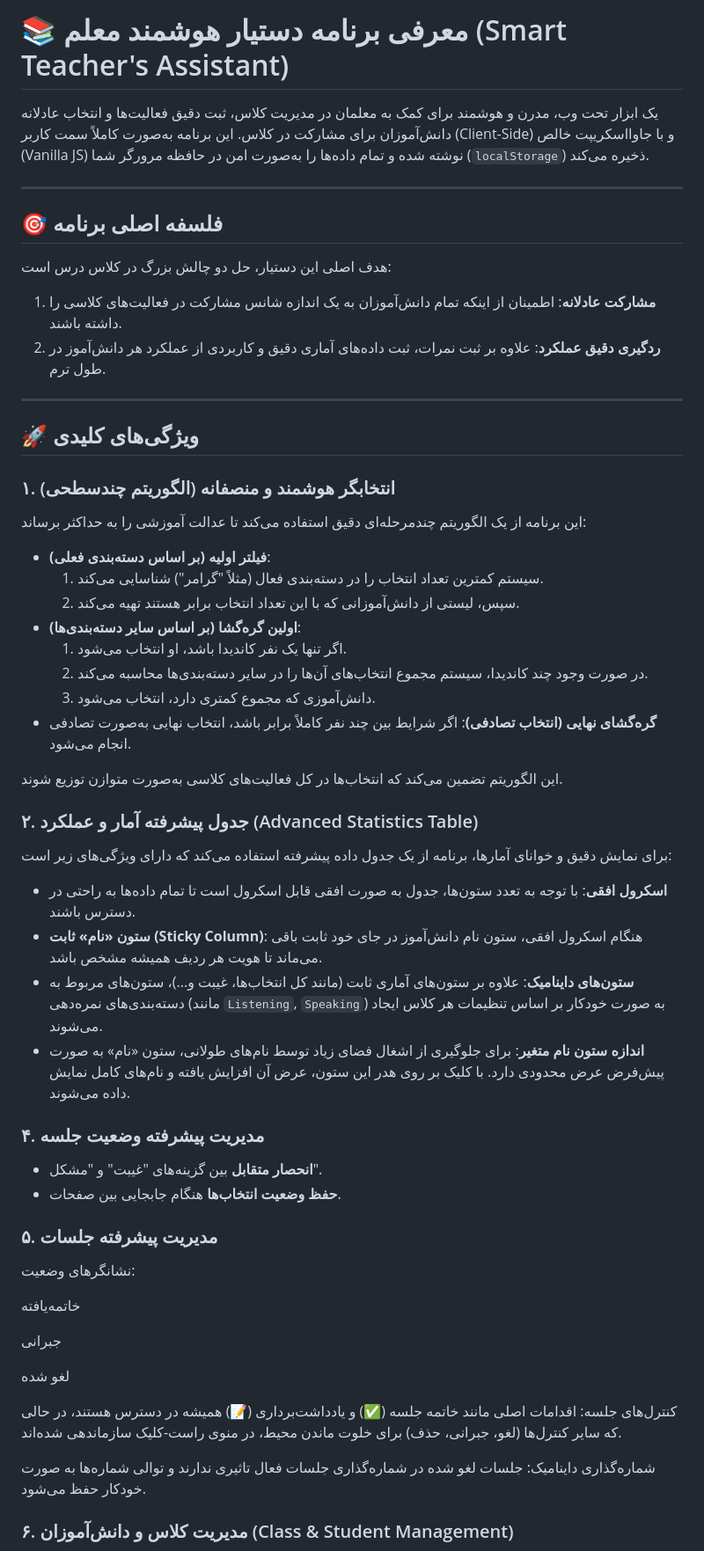
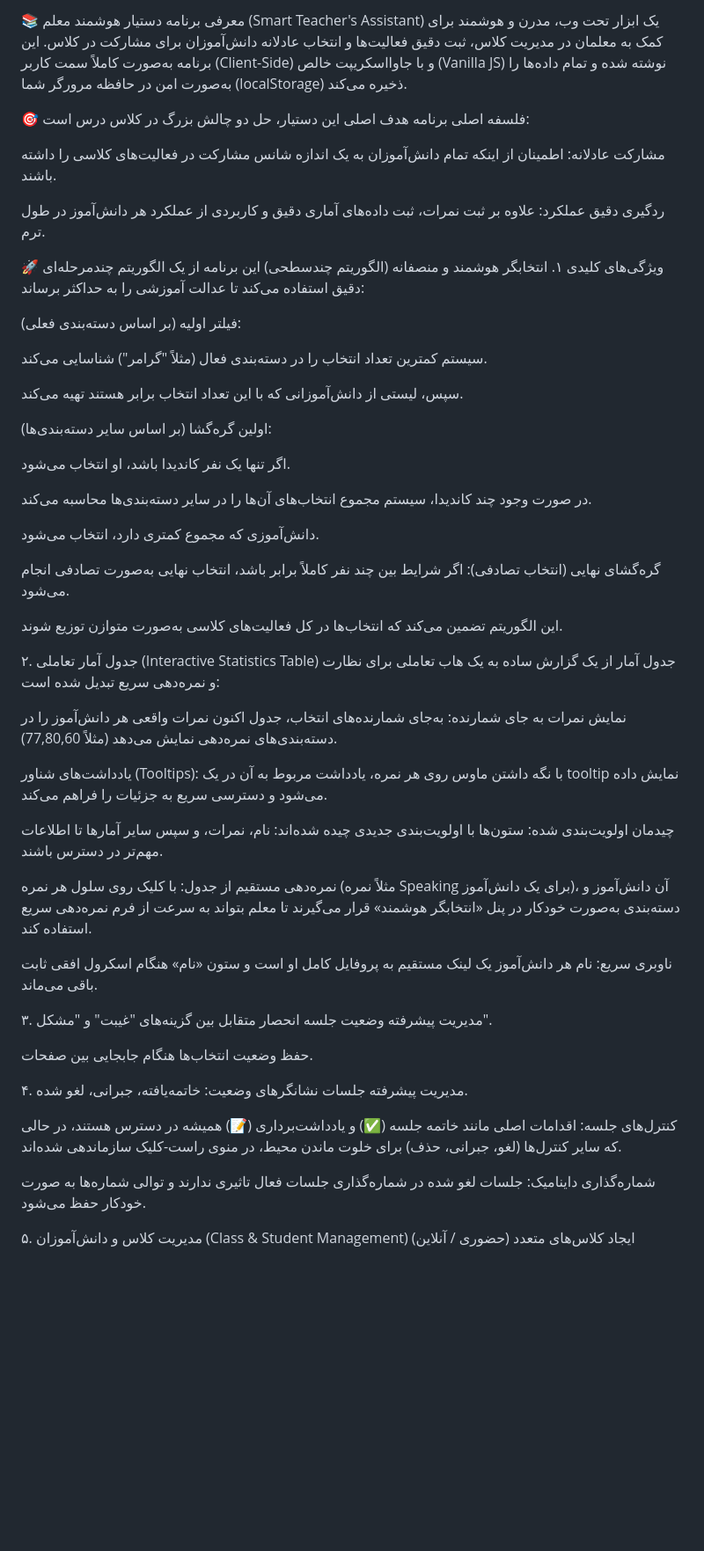
Before and after one commit to abouzar-zanganeh/student-picker, a Markdown page: GEMINI.md, the part around the change printed below. Shown: that part at 88% size. GitHub-like rendering; blank space fills up the shorter version.

```diff
--- a/GEMINI.md
+++ b/GEMINI.md
@@ -1,62 +1,61 @@
-# 📚 معرفی برنامه دستیار هوشمند معلم (Smart Teacher's Assistant)
+📚 معرفی برنامه دستیار هوشمند معلم (Smart Teacher's Assistant)
+یک ابزار تحت وب، مدرن و هوشمند برای کمک به معلمان در مدیریت کلاس، ثبت دقیق فعالیت‌ها و انتخاب عادلانه دانش‌آموزان برای مشارکت در کلاس. این برنامه به‌صورت کاملاً سمت کاربر (Client-Side) و با جاوااسکریپت خالص (Vanilla JS) نوشته شده و تمام داده‌ها را به‌صورت امن در حافظه مرورگر شما (localStorage) ذخیره می‌کند.
 
-یک ابزار تحت وب، مدرن و هوشمند برای کمک به معلمان در مدیریت کلاس، ثبت دقیق فعالیت‌ها و انتخاب عادلانه دانش‌آموزان برای مشارکت در کلاس. این برنامه به‌صورت کاملاً سمت کاربر (Client-Side) و با جاوااسکریپت خالص (Vanilla JS) نوشته شده و تمام داده‌ها را به‌صورت امن در حافظه مرورگر شما (`localStorage`) ذخیره می‌کند.
-
----
-
-## 🎯 فلسفه اصلی برنامه
-
+🎯 فلسفه اصلی برنامه
 هدف اصلی این دستیار، حل دو چالش بزرگ در کلاس درس است:
 
-1.  **مشارکت عادلانه**: اطمینان از اینکه تمام دانش‌آموزان به یک اندازه شانس مشارکت در فعالیت‌های کلاسی را داشته باشند.
-2.  **ردگیری دقیق عملکرد**: علاوه بر ثبت نمرات، ثبت داده‌های آماری دقیق و کاربردی از عملکرد هر دانش‌آموز در طول ترم.
+مشارکت عادلانه: اطمینان از اینکه تمام دانش‌آموزان به یک اندازه شانس مشارکت در فعالیت‌های کلاسی را داشته باشند.
 
----
+ردگیری دقیق عملکرد: علاوه بر ثبت نمرات، ثبت داده‌های آماری دقیق و کاربردی از عملکرد هر دانش‌آموز در طول ترم.
 
-## 🚀 ویژگی‌های کلیدی
-
-### ۱. انتخابگر هوشمند و منصفانه (الگوریتم چندسطحی)
-
+🚀 ویژگی‌های کلیدی
+۱. انتخابگر هوشمند و منصفانه (الگوریتم چندسطحی)
 این برنامه از یک الگوریتم چندمرحله‌ای دقیق استفاده می‌کند تا عدالت آموزشی را به حداکثر برساند:
 
--   **فیلتر اولیه (بر اساس دسته‌بندی فعلی)**:
-    1.  سیستم کمترین تعداد انتخاب را در دسته‌بندی فعال (مثلاً "گرامر") شناسایی می‌کند.
-    2.  سپس، لیستی از دانش‌آموزانی که با این تعداد انتخاب برابر هستند تهیه می‌کند.
--   **اولین گره‌گشا (بر اساس سایر دسته‌بندی‌ها)**:
-    1.  اگر تنها یک نفر کاندیدا باشد، او انتخاب می‌شود.
-    2.  در صورت وجود چند کاندیدا، سیستم مجموع انتخاب‌های آن‌ها را در سایر دسته‌بندی‌ها محاسبه می‌کند.
-    3.  دانش‌آموزی که مجموع کمتری دارد، انتخاب می‌شود.
--   **گره‌گشای نهایی (انتخاب تصادفی)**:
-    اگر شرایط بین چند نفر کاملاً برابر باشد، انتخاب نهایی به‌صورت تصادفی انجام می‌شود.
+فیلتر اولیه (بر اساس دسته‌بندی فعلی):
+
+سیستم کمترین تعداد انتخاب را در دسته‌بندی فعال (مثلاً "گرامر") شناسایی می‌کند.
+
+سپس، لیستی از دانش‌آموزانی که با این تعداد انتخاب برابر هستند تهیه می‌کند.
+
+اولین گره‌گشا (بر اساس سایر دسته‌بندی‌ها):
+
+اگر تنها یک نفر کاندیدا باشد، او انتخاب می‌شود.
+
+در صورت وجود چند کاندیدا، سیستم مجموع انتخاب‌های آن‌ها را در سایر دسته‌بندی‌ها محاسبه می‌کند.
+
+دانش‌آموزی که مجموع کمتری دارد، انتخاب می‌شود.
+
+گره‌گشای نهایی (انتخاب تصادفی):
+اگر شرایط بین چند نفر کاملاً برابر باشد، انتخاب نهایی به‌صورت تصادفی انجام می‌شود.
 
 این الگوریتم تضمین می‌کند که انتخاب‌ها در کل فعالیت‌های کلاسی به‌صورت متوازن توزیع شوند.
 
-### ۲. جدول پیشرفته آمار و عملکرد (Advanced Statistics Table)
+۲. جدول آمار تعاملی (Interactive Statistics Table)
+جدول آمار از یک گزارش ساده به یک هاب تعاملی برای نظارت و نمره‌دهی سریع تبدیل شده است:
 
-برای نمایش دقیق و خوانای آمارها، برنامه از یک جدول داده پیشرفته استفاده می‌کند که دارای ویژگی‌های زیر است:
+نمایش نمرات به جای شمارنده: به‌جای شمارنده‌های انتخاب، جدول اکنون نمرات واقعی هر دانش‌آموز را در دسته‌بندی‌های نمره‌دهی نمایش می‌دهد (مثلاً 77,80,60).
 
--   **اسکرول افقی**: با توجه به تعدد ستون‌ها، جدول به صورت افقی قابل اسکرول است تا تمام داده‌ها به راحتی در دسترس باشند.
--   **ستون «نام» ثابت (Sticky Column)**: هنگام اسکرول افقی، ستون نام دانش‌آموز در جای خود ثابت باقی می‌ماند تا هویت هر ردیف همیشه مشخص باشد.
--   **ستون‌های داینامیک**: علاوه بر ستون‌های آماری ثابت (مانند کل انتخاب‌ها، غیبت و...)، ستون‌های مربوط به دسته‌بندی‌های نمره‌دهی (مانند `Listening`, `Speaking`) به صورت خودکار بر اساس تنظیمات هر کلاس ایجاد می‌شوند.
--   **اندازه ستون نام متغیر**: برای جلوگیری از اشغال فضای زیاد توسط نام‌های طولانی، ستون «نام» به صورت پیش‌فرض عرض محدودی دارد. با کلیک بر روی هدر این ستون، عرض آن افزایش یافته و نام‌های کامل نمایش داده می‌شوند.
+یادداشت‌های شناور (Tooltips): با نگه داشتن ماوس روی هر نمره، یادداشت مربوط به آن در یک tooltip نمایش داده می‌شود و دسترسی سریع به جزئیات را فراهم می‌کند.
 
-### ۴. مدیریت پیشرفته وضعیت جلسه
+چیدمان اولویت‌بندی شده: ستون‌ها با اولویت‌بندی جدیدی چیده شده‌اند: نام، نمرات، و سپس سایر آمارها تا اطلاعات مهم‌تر در دسترس باشند.
 
--   **انحصار متقابل** بین گزینه‌های "غیبت" و "مشکل".
--   **حفظ وضعیت انتخاب‌ها** هنگام جابجایی بین صفحات.
+نمره‌دهی مستقیم از جدول: با کلیک روی سلول هر نمره (مثلاً نمره Speaking برای یک دانش‌آموز)، آن دانش‌آموز و دسته‌بندی به‌صورت خودکار در پنل «انتخابگر هوشمند» قرار می‌گیرند تا معلم بتواند به سرعت از فرم نمره‌دهی سریع استفاده کند.
 
-### ۵. مدیریت پیشرفته جلسات
-نشانگرهای وضعیت:
+ناوبری سریع: نام هر دانش‌آموز یک لینک مستقیم به پروفایل کامل او است و ستون «نام» هنگام اسکرول افقی ثابت باقی می‌ماند.
 
-خاتمه‌یافته
+۳. مدیریت پیشرفته وضعیت جلسه
+انحصار متقابل بین گزینه‌های "غیبت" و "مشکل".
 
-جبرانی
+حفظ وضعیت انتخاب‌ها هنگام جابجایی بین صفحات.
 
-لغو شده
+۴. مدیریت پیشرفته جلسات
+نشانگرهای وضعیت: خاتمه‌یافته، جبرانی، لغو شده.
 
 کنترل‌های جلسه: اقدامات اصلی مانند خاتمه جلسه (✅) و یادداشت‌برداری (📝) همیشه در دسترس هستند، در حالی که سایر کنترل‌ها (لغو، جبرانی، حذف) برای خلوت ماندن محیط، در منوی راست-کلیک سازماندهی شده‌اند.
 
 شماره‌گذاری داینامیک: جلسات لغو شده در شماره‌گذاری جلسات فعال تاثیری ندارند و توالی شماره‌ها به صورت خودکار حفظ می‌شود.
 
-### ۶. مدیریت کلاس و دانش‌آموزان (Class & Student Management)
+۵. مدیریت کلاس و دانش‌آموزان (Class & Student Management)
+ایجاد کلاس‌های متعدد (حضوری / آنلاین)
 
```
Also changed, not shown: other parts of GEMINI.md (+106 -84 lines).
